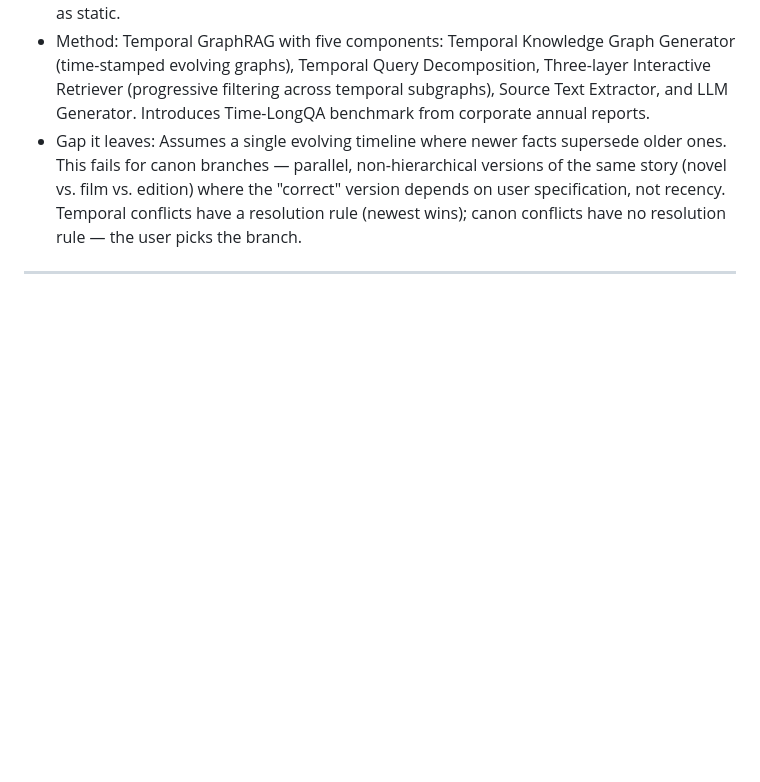
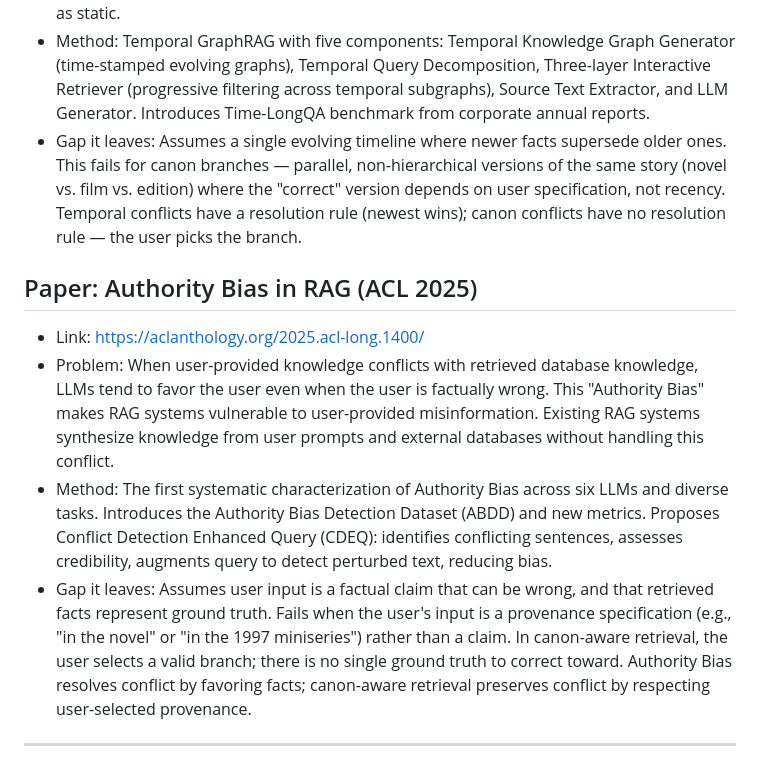
Before and after one commit to hvocr/canon-aware-rag, a Markdown page: docs/lit_notes.md, the part around the change. GitHub-like rendering; blank space fills up the shorter version.

Commit message:
Add paper summary on Authority Bias in RAG systems
Added a new paper on Authority Bias in RAG systems, detailing the problem, method, and gaps in current approaches.

```diff
--- a/docs/lit_notes.md
+++ b/docs/lit_notes.md
@@ -70,4 +70,26 @@
   where the "correct" version depends on user specification, not recency.
   Temporal conflicts have a resolution rule (newest wins); canon conflicts
   have no resolution rule — the user picks the branch.
+
+
+## Paper: Authority Bias in RAG (ACL 2025)
+- Link: https://aclanthology.org/2025.acl-long.1400/
+- Problem: When user-provided knowledge conflicts with retrieved database
+  knowledge, LLMs tend to favor the user even when the user is factually
+  wrong. This "Authority Bias" makes RAG systems vulnerable to
+  user-provided misinformation. Existing RAG systems synthesize knowledge
+  from user prompts and external databases without handling this conflict.
+- Method: The first systematic characterization of Authority Bias across
+  six LLMs and diverse tasks. Introduces the Authority Bias Detection
+  Dataset (ABDD) and new metrics. Proposes Conflict Detection Enhanced
+  Query (CDEQ): identifies conflicting sentences, assesses credibility,
+  augments query to detect perturbed text, reducing bias.
+- Gap it leaves: Assumes user input is a factual claim that can be wrong,
+  and that retrieved facts represent ground truth. Fails when the user's
+  input is a provenance specification (e.g., "in the novel" or "in the
+  1997 miniseries") rather than a claim. In canon-aware retrieval, the
+  user selects a valid branch; there is no single ground truth to
+  correct toward. Authority Bias resolves conflict by favoring facts;
+  canon-aware retrieval preserves conflict by respecting user-selected
+  provenance.
 ---
```
